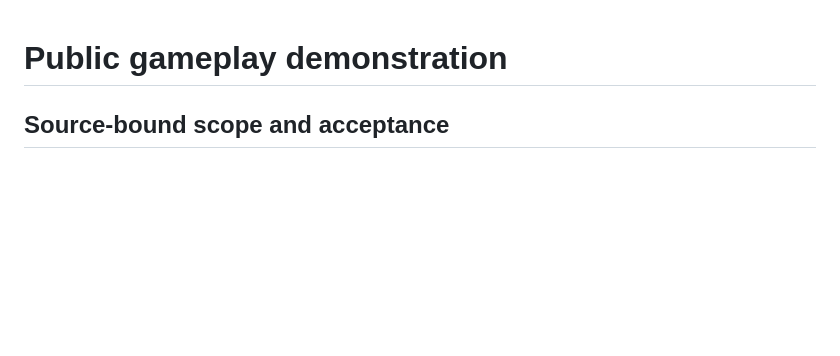
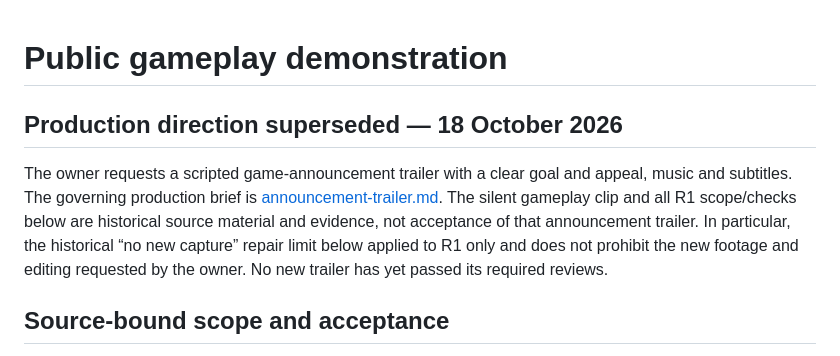
Before and after one commit to Zacaria/botters, a Markdown page: docs/contributions/public-demo.md, the part around the change. Rendered like a GitHub page; blank space fills up the shorter version.

Commit message:
docs: define owner-requested Botters announcement trailer

```diff
--- a/docs/contributions/public-demo.md
+++ b/docs/contributions/public-demo.md
@@ -1,4 +1,8 @@
 # Public gameplay demonstration
+
+## Production direction superseded — 18 October 2026
+
+The owner requests a scripted game-announcement trailer with a clear goal and appeal, music and subtitles. The governing production brief is [announcement-trailer.md](announcement-trailer.md). The silent gameplay clip and all R1 scope/checks below are historical source material and evidence, not acceptance of that announcement trailer. In particular, the historical “no new capture” repair limit below applied to R1 only and does not prohibit the new footage and editing requested by the owner. No new trailer has yet passed its required reviews.
 
 ## Source-bound scope and acceptance
 
```
Also changed, not shown: docs/contributions/announcement-trailer.md (added, +49 -0 lines).
